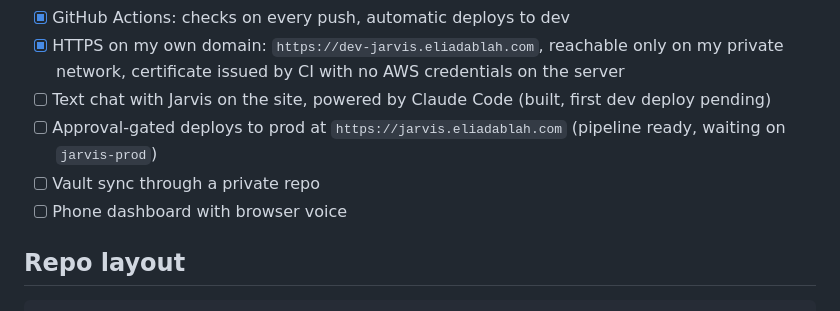
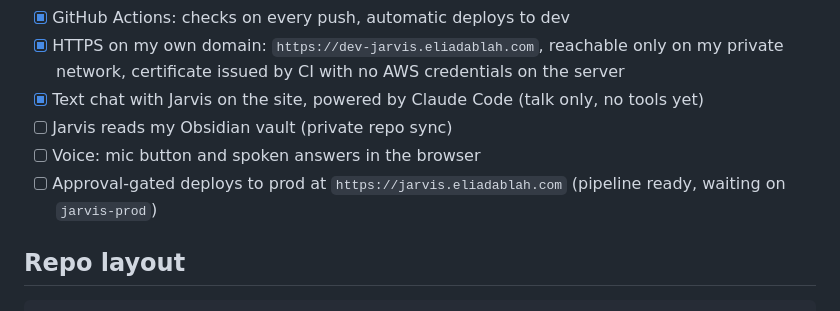
Before and after one commit to eliadablah/Jarvis, a Markdown page: README.md, the part around the change. Rendered like a GitHub page.

Commit message:
docs: record working chat on dev
- Deploy 040101b verified: Jarvis answers in persona on
  dev-jarvis.eliadablah.com and remembers follow-up questions
- Bad requests refused: missing header (403), foreign origin (403),
  flag-like session ID (400)
- README roadmap: chat done; vault access and voice next

```diff
--- a/README.md
+++ b/README.md
@@ -51,10 +51,10 @@ Nothing reaches prod without passing through dev first. Details in [docs/environ
 - [x] Web app in a Docker container (TypeScript, tested, runs as a non-root user)
 - [x] GitHub Actions: checks on every push, automatic deploys to dev
 - [x] HTTPS on my own domain: `https://dev-jarvis.eliadablah.com`, reachable only on my private network, certificate issued by CI with no AWS credentials on the server
-- [ ] Text chat with Jarvis on the site, powered by Claude Code (built, first dev deploy pending)
+- [x] Text chat with Jarvis on the site, powered by Claude Code (talk only, no tools yet)
+- [ ] Jarvis reads my Obsidian vault (private repo sync)
+- [ ] Voice: mic button and spoken answers in the browser
 - [ ] Approval-gated deploys to prod at `https://jarvis.eliadablah.com` (pipeline ready, waiting on `jarvis-prod`)
-- [ ] Vault sync through a private repo
-- [ ] Phone dashboard with browser voice
 
 ## Repo layout
 
```
Also changed, not shown: CHANGELOG.md (+5 -0 lines).
